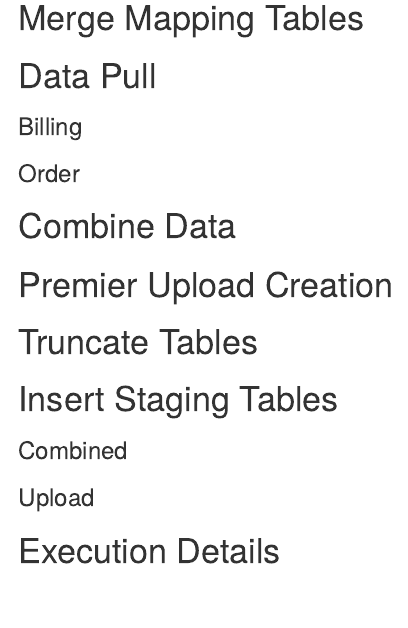
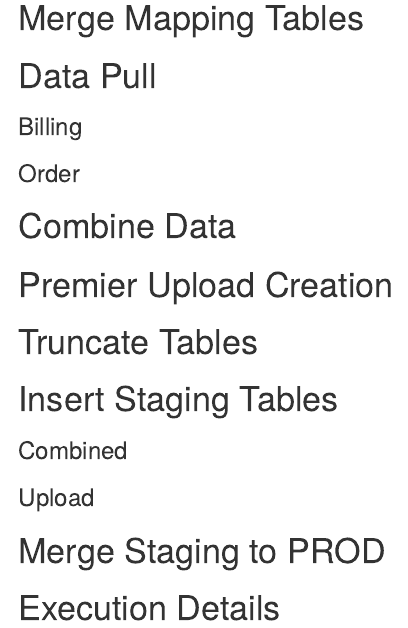
Before and after one commit to MSHS-OAO/radiant_premier, an R Markdown document (radiant-refresh.Rmd): the page in a window 1100 px wide, from 120 px down. Rendered offline with R 4.5, knitr and Pandoc, with nearby package versions; the code chunks are not run, so their results and figures are left out.

Commit message:
Final draft of the radiant refresh

````diff
--- a/radiant-refresh.Rmd
+++ b/radiant-refresh.Rmd
@@ -474,6 +474,7 @@ registerDoSEQ()
 print(paste0(Sys.time(), ": Premier upload data has been added to LPM_RAD_UPLOAD_STAGING"))
 ```
 
+# Merge Staging to PROD
 ```{r merge staging, echo=FALSE}
 merge_combined <- glue(
   "MERGE INTO LPM_RAD_COMBINED dest
````
